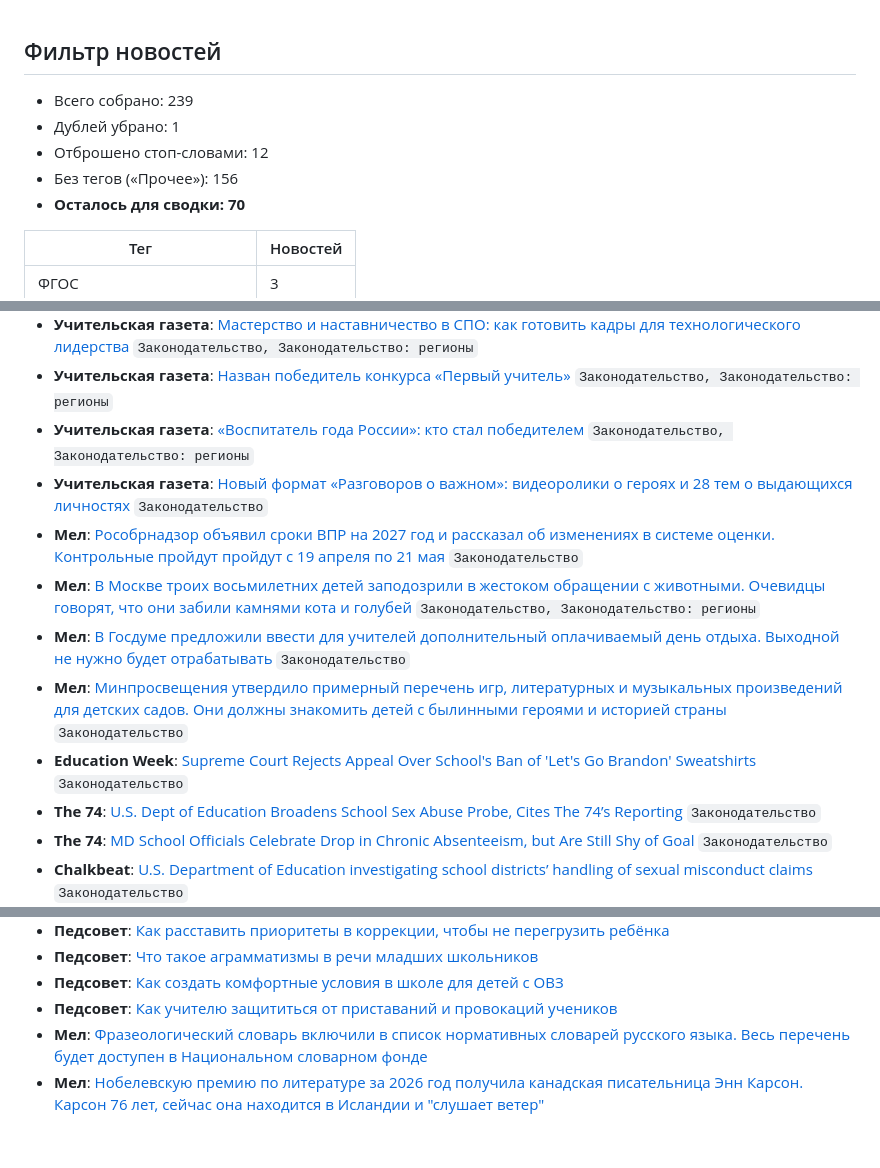
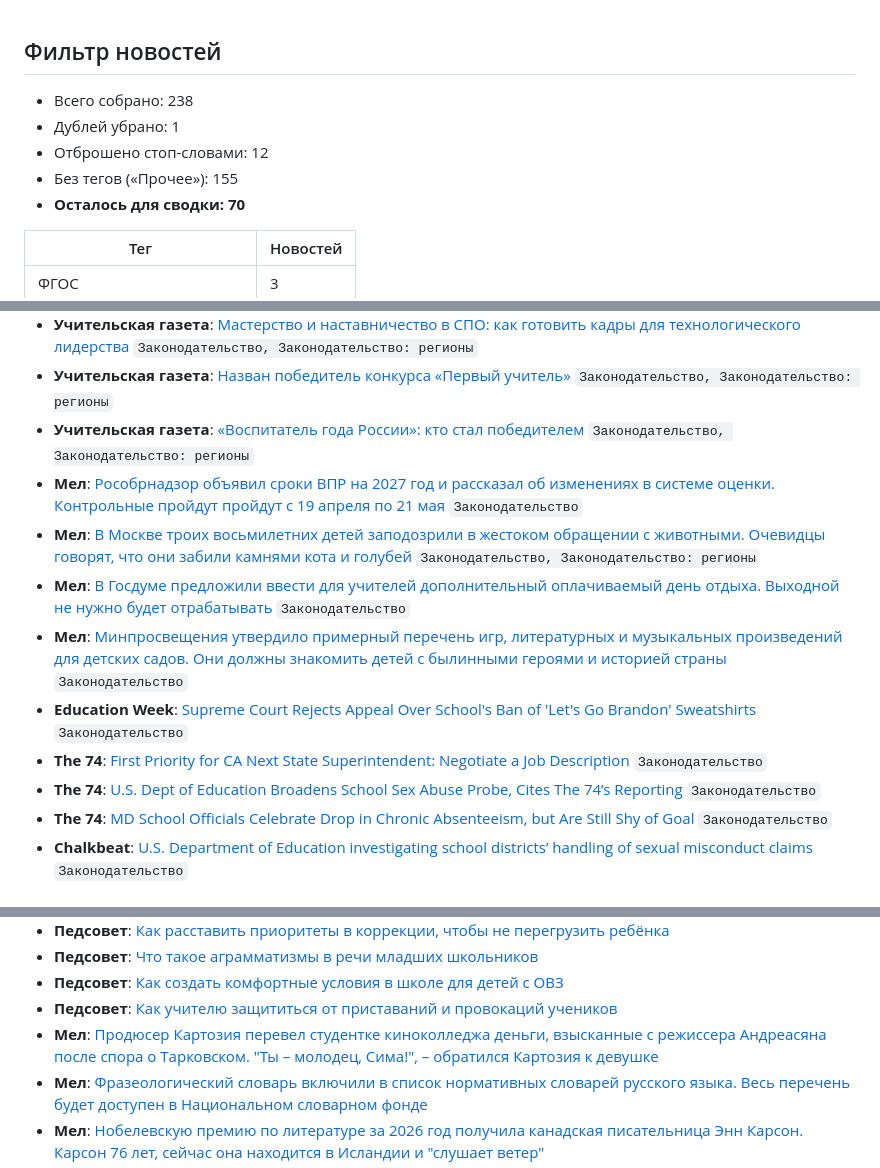
Before and after one commit to ekaterinababanskaya-creator/edu-digest, a Markdown page: reports/filtered.md, 3 parts joined by grey strips. GitHub-like rendering; blank space fills up the shorter version.

```diff
--- a/reports/filtered.md
+++ b/reports/filtered.md
@@ -1,9 +1,9 @@
 ## Фильтр новостей
 
-- Всего собрано: 239
+- Всего собрано: 238
 - Дублей убрано: 1
 - Отброшено стоп-словами: 12
-- Без тегов («Прочее»): 156
+- Без тегов («Прочее»): 155
 - **Осталось для сводки: 70**
 
 | Тег | Новостей |
@@ -48,12 +48,12 @@
 - **Учительская газета**: [Мастерство и наставничество в СПО: как готовить кадры для технологического лидерства](https://ug.ru/masterstvo-i-nastavnichestvo-v-spo-kak-gotovit-kadry-dlya-tehnologicheskogo-liderstva/) `Законодательство, Законодательство: регионы`
 - **Учительская газета**: [Назван победитель конкурса «Первый учитель»](https://ug.ru/nazvan-pobeditel-konkursa-pervyj-uchitel/) `Законодательство, Законодательство: регионы`
 - **Учительская газета**: [«Воспитатель года России»: кто стал победителем](https://ug.ru/vospitatel-goda-rossii-kto-stal-pobeditelem/) `Законодательство, Законодательство: регионы`
-- **Учительская газета**: [Новый формат «Разговоров о важном»: видеоролики о героях и 28 тем о выдающихся личностях](https://ug.ru/novyj-format-razgovorov-o-vazhnom-videoroliki-o-geroyah-i-28-tem-o-vydayushhihsya-lichnostyah/) `Законодательство`
 - **Мел**: [Рособрнадзор объявил сроки ВПР на 2027 год и рассказал об изменениях в системе оценки. Контрольные пройдут пройдут с 19 апреля по 21 мая](https://mel.fm/novosti/317584-rosobrnadzor-obyavil-sroki-vpr-na-2027-god-i-rasskazal-ob-izmeneniyakh-v-sisteme-otsenki) `Законодательство`
 - **Мел**: [В Москве троих восьмилетних детей заподозрили в жестоком обращении с животными. Очевидцы говорят, что они забили камнями кота и голубей](https://mel.fm/novosti/2069183-v-moskve-troikh-vosmiletnikh-detey-zapodozrili-v-zhestokom-obrashchenii-s-zhivotnymi) `Законодательство, Законодательство: регионы`
 - **Мел**: [В Госдуме предложили ввести для учителей дополнительный оплачиваемый день отдыха. Выходной не нужно будет отрабатывать](https://mel.fm/novosti/1948263-v-gosdume-predlozhili-vvesti-dlya-uchiteley-dopolnitelny-oplachivayemy-den-otdykha) `Законодательство`
 - **Мел**: [Минпросвещения утвердило примерный перечень игр, литературных и музыкальных произведений для детских садов. Они должны знакомить детей с былинными героями и историей страны](https://mel.fm/novosti/1903475-minprosveshcheniya-utverdilo-primerny-perechen-igr-literaturnykh-i-muzykalnykh-proizvedeny-dlya-dets) `Законодательство`
 - **Education Week**: [Supreme Court Rejects Appeal Over School's Ban of 'Let's Go Brandon' Sweatshirts](https://www.edweek.org/policy-politics/supreme-court-rejects-appeal-over-schools-ban-of-lets-go-brandon-sweatshirts/2026/10) `Законодательство`
+- **The 74**: [First Priority for CA Next State Superintendent: Negotiate a Job Description](https://www.the74million.org/article/first-priority-for-ca-next-state-superintendent-negotiate-a-job-description/) `Законодательство`
 - **The 74**: [U.S. Dept of Education Broadens School Sex Abuse Probe, Cites The 74’s Reporting](https://www.the74million.org/article/u-s-dept-of-education-broadens-school-sex-abuse-probe-cites-the-74s-reporting/) `Законодательство`
 - **The 74**: [MD School Officials Celebrate Drop in Chronic Absenteeism, but Are Still Shy of Goal](https://www.the74million.org/article/school-officials-celebrate-drop-in-chronic-absenteeism-but-are-still-shy-of-goal/) `Законодательство`
 - **Chalkbeat**: [U.S. Department of Education investigating school districts’ handling of sexual misconduct claims](https://www.chalkbeat.org/2026/10/06/education-department-investigates-nyc-jeffco-schools-sexual-misconduct/) `Законодательство`
@@ -174,6 +174,7 @@
 - **Педсовет**: [Что такое аграмматизмы в речи младших школьников](https://pedsovet.org/article/cto-takoe-agrammatizmy-v-reci-mladsih-skolnikov)
 - **Педсовет**: [Как создать комфортные условия в школе для детей с ОВЗ](https://pedsovet.org/article/kak-sozdat-komfortnye-uslovia-v-skole-dla-detej-s-ovz)
 - **Педсовет**: [Как учителю защититься от приставаний и провокаций учеников](https://pedsovet.org/article/kak-ucitelu-zasititsa-ot-pristavanij-i-provokacij-ucenikov)
+- **Мел**: [Продюсер Картозия перевел студентке киноколледжа деньги, взысканные с режиссера Андреасяна после спора о Тарковском. "Ты – молодец, Сима!", – обратился Картозия к девушке](https://mel.fm/novosti/2364085-prodyuser-kartoziya-perevel-studentke-kinokolledzha-dengi-vzyskannyye-s-rezhissera-andreasyana-posle)
 - **Мел**: [Фразеологический словарь включили в список нормативных словарей русского языка. Весь перечень будет доступен в Национальном словарном фонде](https://mel.fm/novosti/9620783-frazeologichesky-slovar-vklyuchili-v-spisok-normativnykh-slovarey-russkogo-yazyka)
 - **Мел**: [Нобелевскую премию по литературе за 2026 год получила канадская писательница Энн Карсон. Карсон 76 лет, сейчас она находится в Исландии и "слушает ветер"](https://mel.fm/novosti/3617042-nobelevskuyu-premiyu-po-literature-za-2026-god-poluchila-kanadskaya-pisatelnitsa-enn-karson)
 - **Мел**: [Из подмосковного реабилитационного центра в инфекционную больницу госпитализировали 5 детей. У них предположительно ротавирус](https://mel.fm/novosti/4809135-iz-podmoskovnogo-reabilitatsionnogo-tsentra-v-infektsionnuyu-bolnitsu-gospitalizirovali-5-detey)
```
Also changed, not shown: other parts of reports/filtered.md (+0 -2 lines), reports/sources.md (+2 -2 lines).
